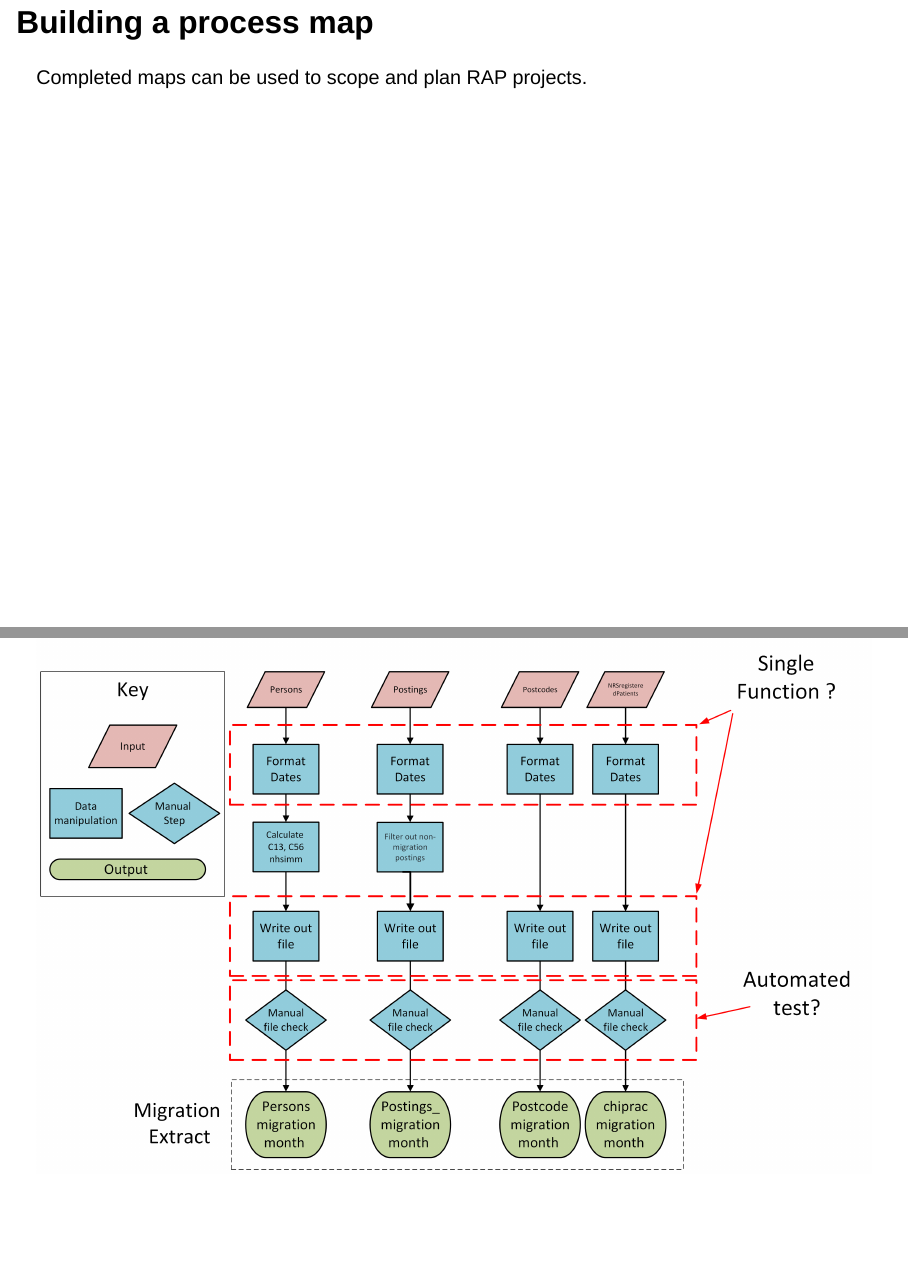
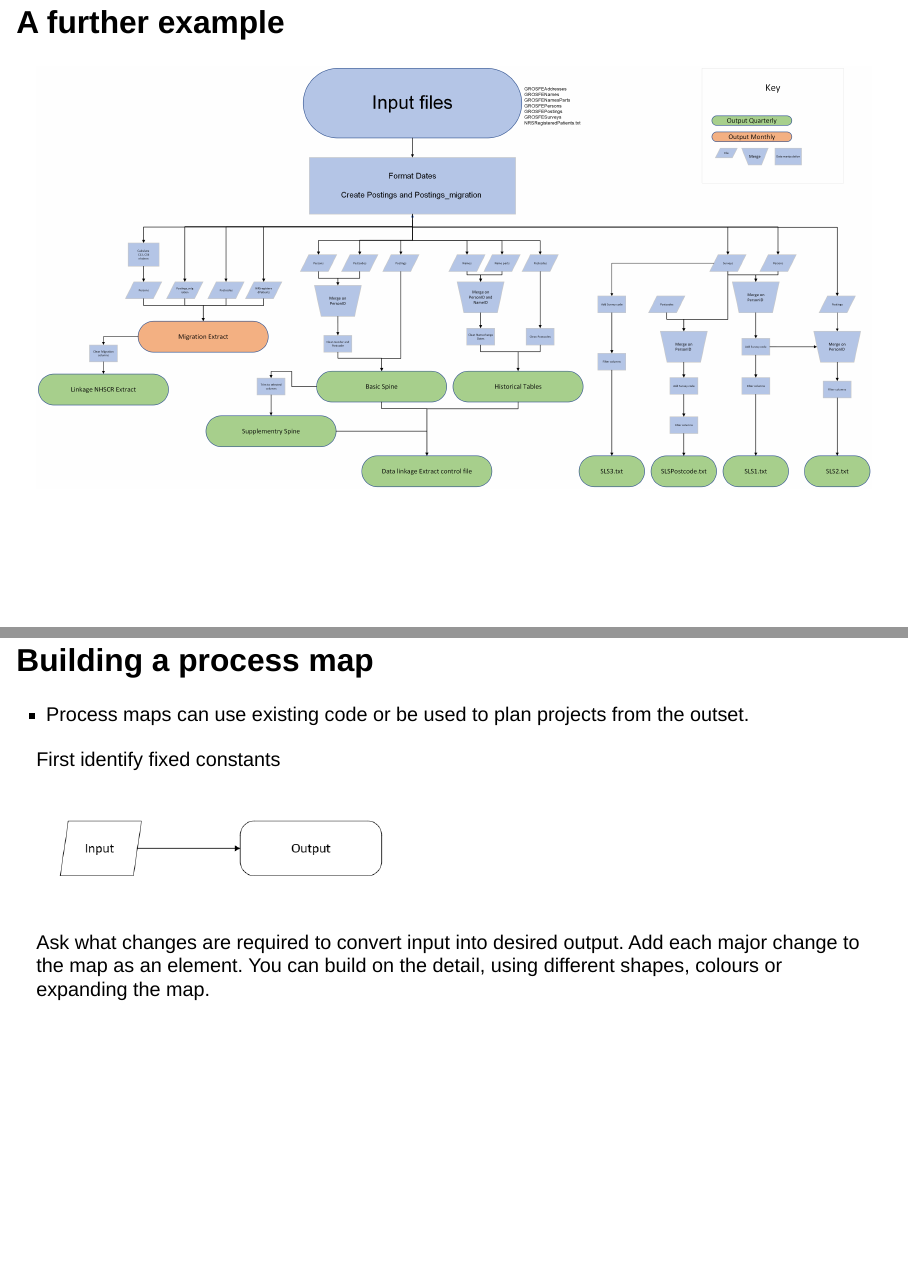
Before and after one commit to ScotGovAnalysis/nrs-rap-book, a Quarto document (blog/ShowandTidy_26-05-13.qmd): pages 8 and 9 of 9 before the commit and pages 10 and 12 of 12 after it, joined at a grey line. Rendered offline with R 4.5, knitr and Pandoc in place of Quarto, with nearby package versions; drawn as Slidy slides in place of the format the file asks for.

Commit message:
adding more images and tweeking slides

```diff
--- a/blog/ShowandTidy_26-05-13.qmd
+++ b/blog/ShowandTidy_26-05-13.qmd
@@ -3 +1,0 @@ title: "Building Process Maps"
-format: revealjs
@@ -4 +3,5 @@ format: revealjs
+format:
+  revealjs:
+    transition: slide
+    background-transition: fade
 ---
@@ -43,3 +48,19 @@ Using NHSCR - Migration Extract as an example
 Completed maps can be used to scope and plan RAP projects.
 
 ![](images/Migration%20Extract%20-%20for%20presentation.png)
+
+## A further example
+
+![](images/NSHRC_ProcessMap.png)
+
+\##![](images/Any-questions-slide.png){fig-alt="Flow charts asking Any questions" fig-align="center"}
+
+## Building a process map
+
+-   Process maps can use existing code or be used to plan projects from the outset.
+
+First identify fixed constants
+
+![](images/fixed-points-in-journey.png){fig-align="center" width="441"}
+
+Ask what changes are required to convert input into desired output. Add each major change to the map as an element. You can build on the detail, using different shapes, colours or expanding the map.
```
Also changed, not shown: rap-in-nrs/why-rap.qmd (deleted, +0 -3 lines), training/Git-in-R.qmd (deleted, +0 -3 lines), training/test.qmd (deleted, +0 -3 lines), blog/images/Any-questions-slide.png (added), blog/images/Building-Process-Maps-Title.png (added), blog/images/NSHRC_ProcessMap.png (added), blog/images/fixed-points-in-journey.png (added), blog/ShowandTidy_26-05-13.qmd (6 more changed lines).
